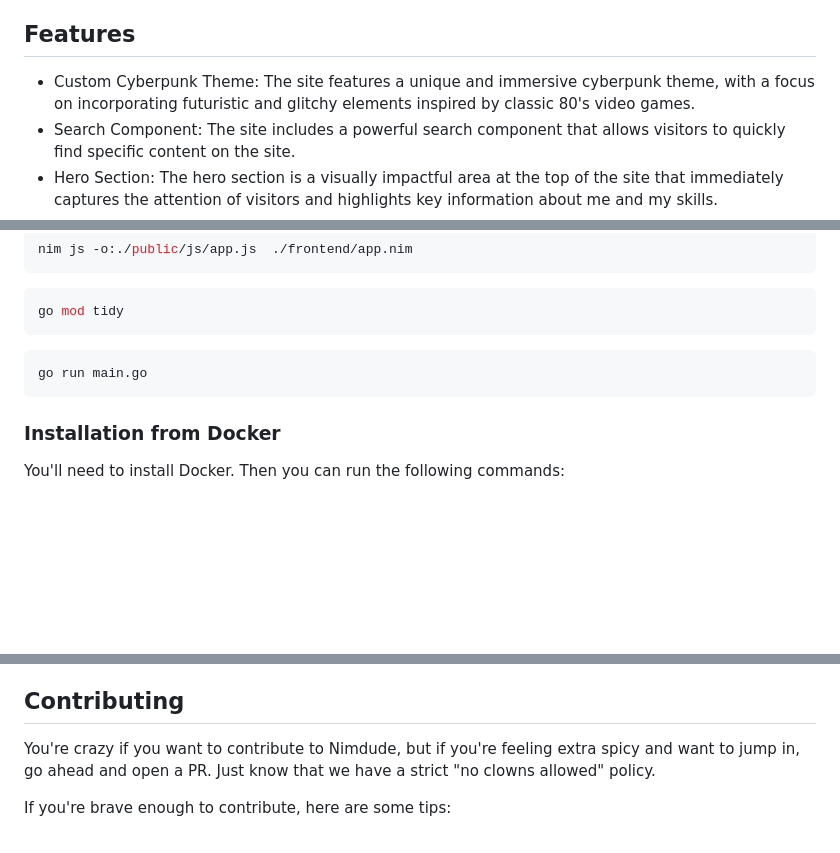
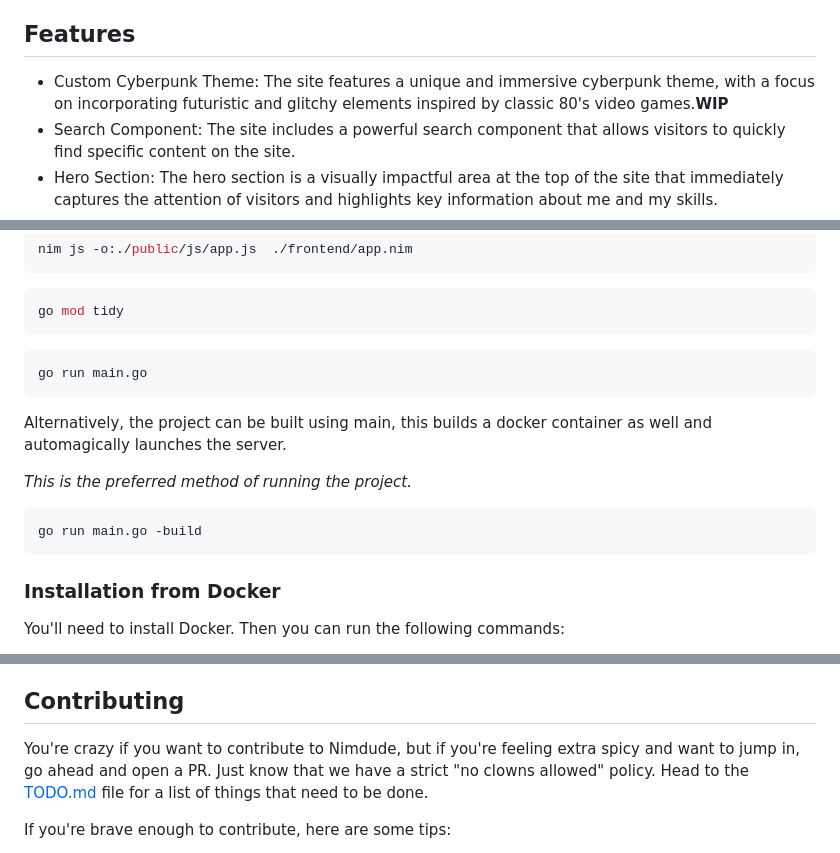
Before and after one commit to Diogenesoftoronto/nimdude, a Markdown page: README.md, 3 parts joined by grey strips. Drawn GitHub-style; blank space fills up the shorter version.

````diff
--- a/README.md
+++ b/README.md
@@ -37,7 +37,7 @@ I built this site because I was having major issues working with the vugu librar
 
 ## Features
 
-- Custom Cyberpunk Theme: The site features a unique and immersive cyberpunk theme, with a focus on incorporating futuristic and glitchy elements inspired by classic 80's video games.
+- Custom Cyberpunk Theme: The site features a unique and immersive cyberpunk theme, with a focus on incorporating futuristic and glitchy elements inspired by classic 80's video games.__WIP__
 - Search Component: The site includes a powerful search component that allows visitors to quickly find specific content on the site.
 - Hero Section: The hero section is a visually impactful area at the top of the site that immediately captures the attention of visitors and highlights key information about me and my skills.
 - About Section: The about section provides visitors with a brief overview of my background and experience as a software engineer.
@@ -77,6 +77,14 @@ go mod tidy
 go run main.go
 ```
 
+Alternatively, the project can be built using main, this builds a docker container as well and automagically launches the server.
+
+_This is the preferred method of running the project._
+
+```sh
+go run main.go -build
+```
+
 ### Installation from Docker
 
 You'll need to install Docker. Then you can run the following commands:
@@ -108,7 +116,7 @@ If you have any questions or comments about Nimdude, please feel free to contact
 
 ## Contributing
 
-You're crazy if you want to contribute to Nimdude, but if you're feeling extra spicy and want to jump in, go ahead and open a PR. Just know that we have a strict "no clowns allowed" policy.
+You're crazy if you want to contribute to Nimdude, but if you're feeling extra spicy and want to jump in, go ahead and open a PR. Just know that we have a strict "no clowns allowed" policy. Head to the [TODO.md](TODO.md) file for a list of things that need to be done.
 
 If you're brave enough to contribute, here are some tips:
 
````
